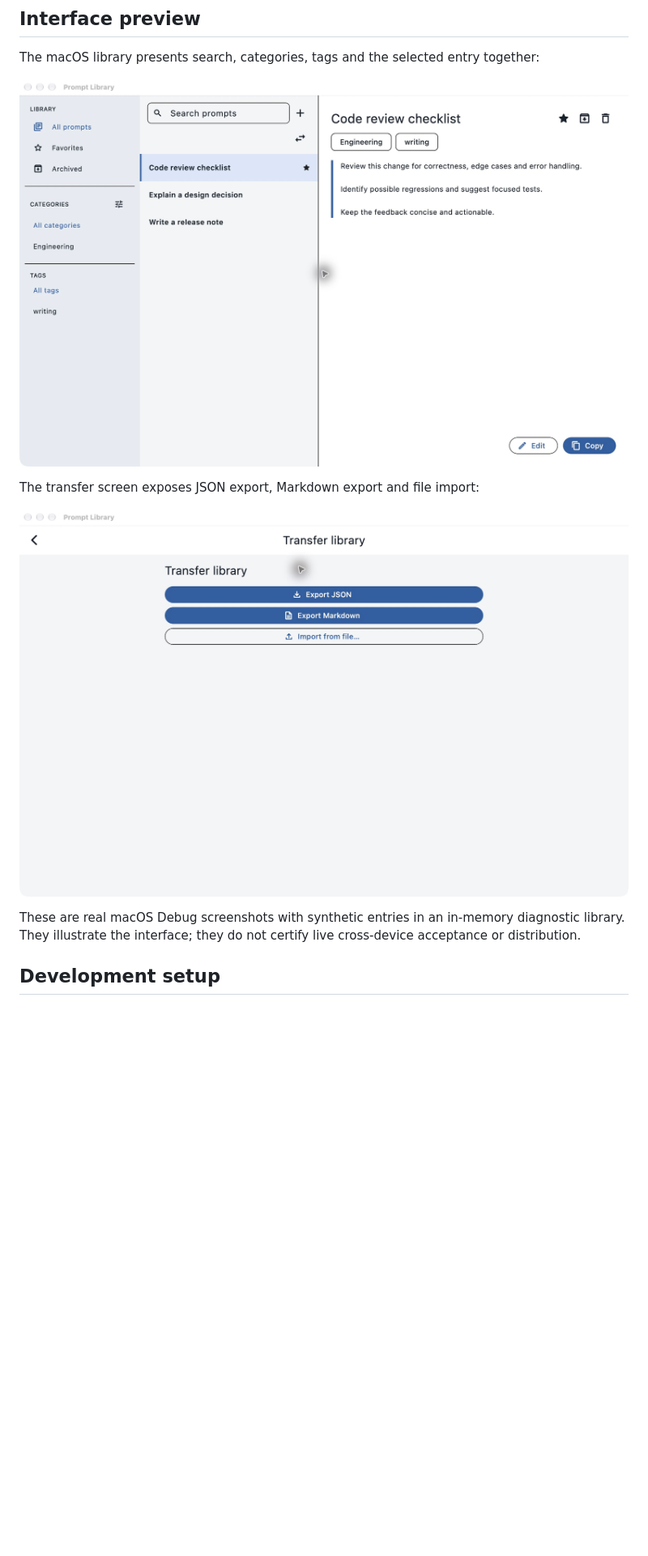
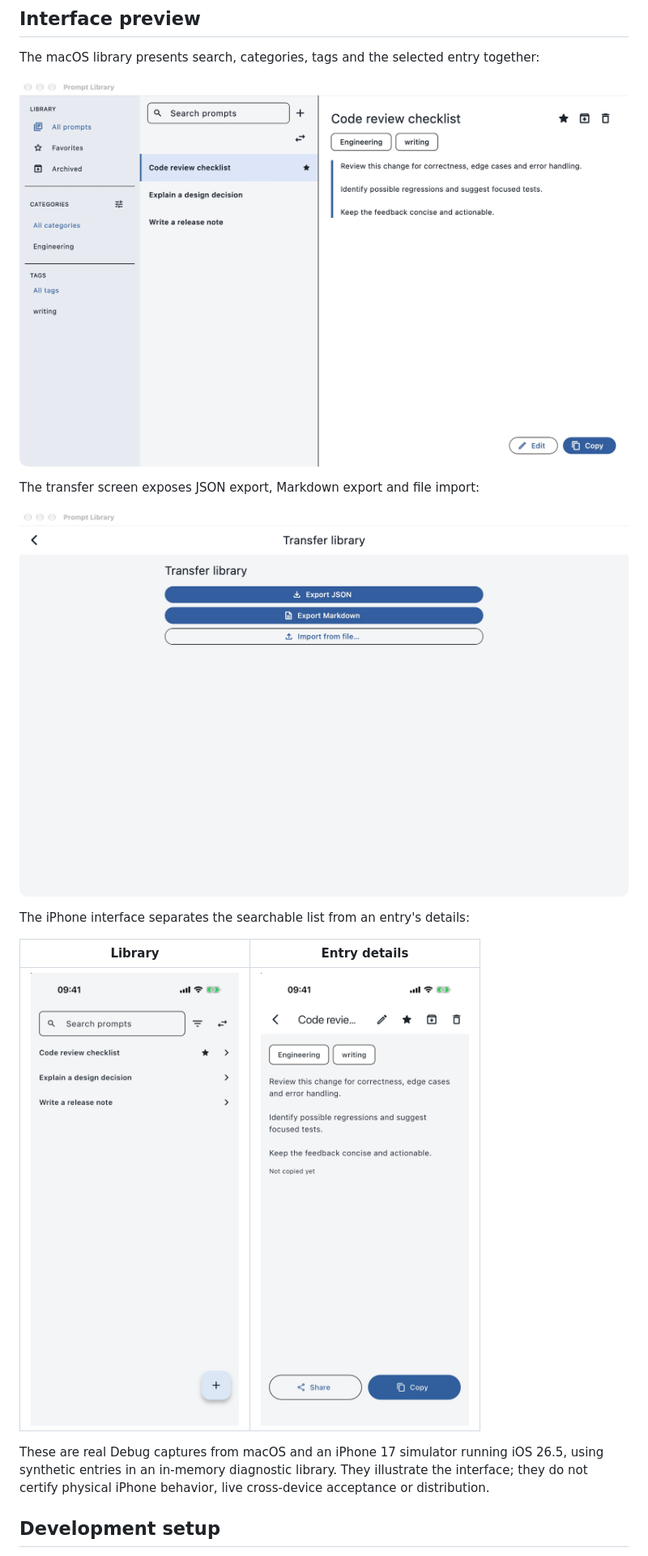
Before and after one commit to hawkxdev/prompt-library, a Markdown page: README.md, the part around the change. Shown: that part at 81% size. GitHub-like rendering; pictures changed too: docs/media/iphone-detail.jpg (added), docs/media/iphone-library.jpg (added), docs/media/macos-library.jpg; blank space fills up the shorter version.

```diff
--- a/README.md
+++ b/README.md
@@ -28,7 +28,13 @@ The transfer screen exposes JSON export, Markdown export and file import:
 
 ![PromptLibrary macOS transfer options](docs/media/macos-transfer.jpg)
 
-These are real macOS Debug screenshots with synthetic entries in an in-memory diagnostic library. They illustrate the interface; they do not certify live cross-device acceptance or distribution.
+The iPhone interface separates the searchable list from an entry's details:
+
+| Library | Entry details |
+|---|---|
+| <img src="docs/media/iphone-library.jpg" alt="PromptLibrary list on an iPhone simulator with synthetic entries" width="300"> | <img src="docs/media/iphone-detail.jpg" alt="PromptLibrary entry details on an iPhone simulator" width="300"> |
+
+These are real Debug captures from macOS and an iPhone 17 simulator running iOS 26.5, using synthetic entries in an in-memory diagnostic library. They illustrate the interface; they do not certify physical iPhone behavior, live cross-device acceptance or distribution.
 
 ## Development setup
 
```
Also changed, not shown: docs/knowledge-index.md (+2 -2 lines).
